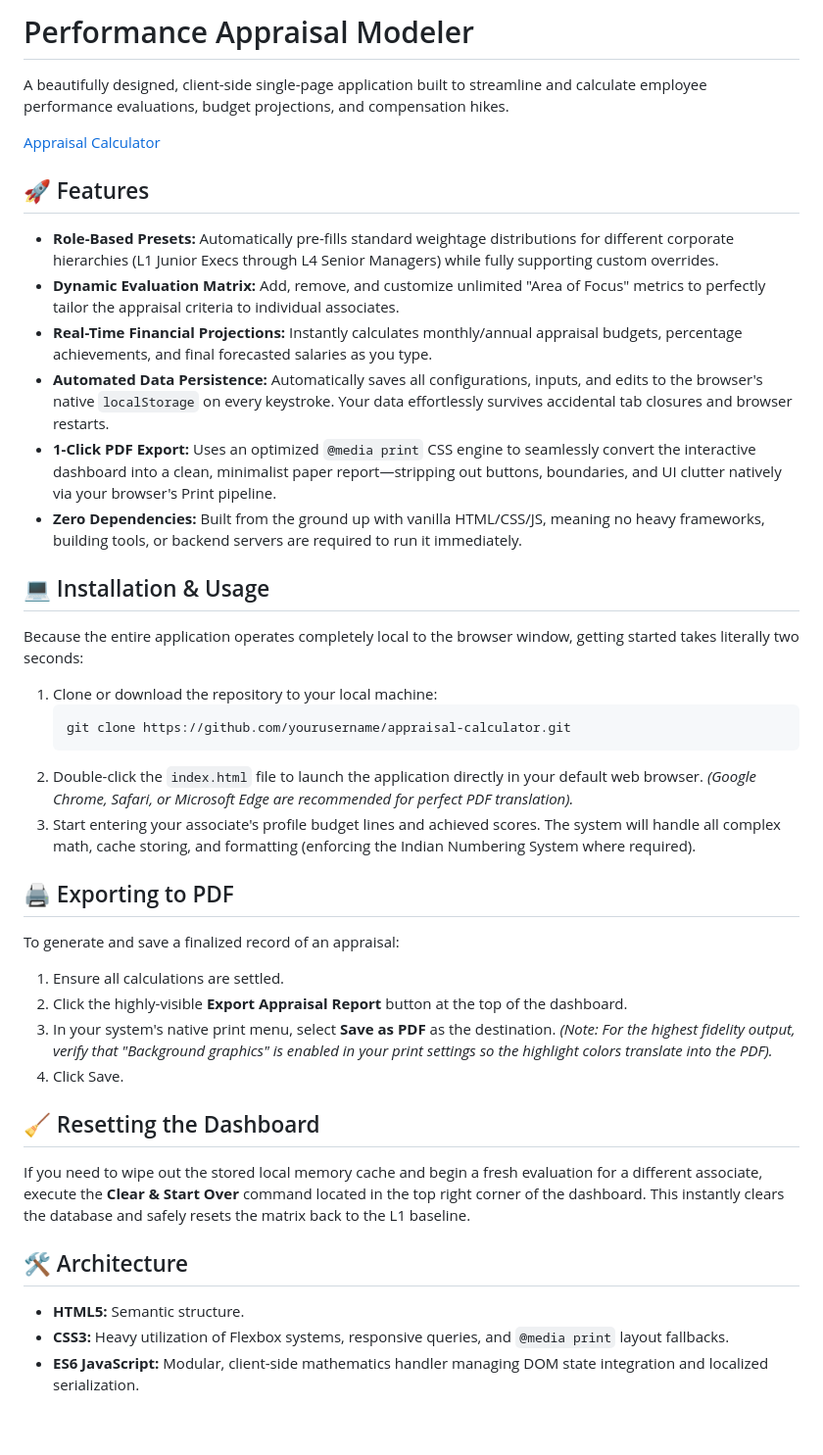
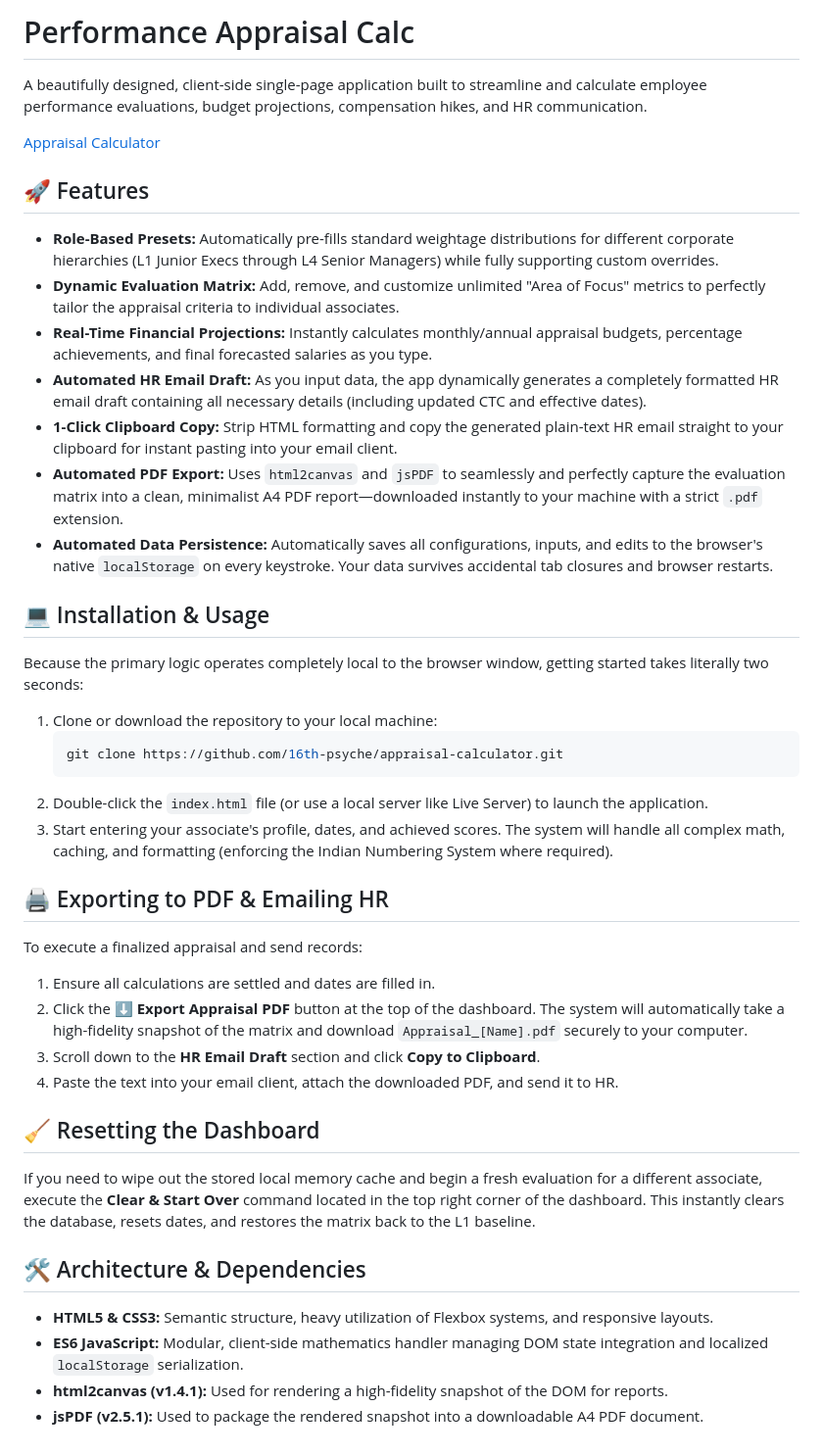
Before and after one commit to 16th-psyche/Appraisal-Calculator, a Markdown page: README.md, the part around the change. Shown at 98% size. Drawn GitHub-style.

Commit message:
Added email option

````diff
--- a/README.md
+++ b/README.md
@@ -1,6 +1,6 @@
-# Performance Appraisal Modeler
+# Performance Appraisal Calc
 
-A beautifully designed, client-side single-page application built to streamline and calculate employee performance evaluations, budget projections, and compensation hikes.
+A beautifully designed, client-side single-page application built to streamline and calculate employee performance evaluations, budget projections, compensation hikes, and HR communication.
 
 <a href="https://16th-psyche.github.io/Appraisal-Calculator/">Appraisal Calculator</a>
 
@@ -9,35 +9,36 @@ A beautifully designed, client-side single-page application built to streamline
 - **Role-Based Presets:** Automatically pre-fills standard weightage distributions for different corporate hierarchies (L1 Junior Execs through L4 Senior Managers) while fully supporting custom overrides.
 - **Dynamic Evaluation Matrix:** Add, remove, and customize unlimited "Area of Focus" metrics to perfectly tailor the appraisal criteria to individual associates.
 - **Real-Time Financial Projections:** Instantly calculates monthly/annual appraisal budgets, percentage achievements, and final forecasted salaries as you type.
-- **Automated Data Persistence:** Automatically saves all configurations, inputs, and edits to the browser's native `localStorage` on every keystroke. Your data effortlessly survives accidental tab closures and browser restarts.
-- **1-Click PDF Export:** Uses an optimized `@media print` CSS engine to seamlessly convert the interactive dashboard into a clean, minimalist paper report—stripping out buttons, boundaries, and UI clutter natively via your browser's Print pipeline.
-- **Zero Dependencies:** Built from the ground up with vanilla HTML/CSS/JS, meaning no heavy frameworks, building tools, or backend servers are required to run it immediately.
+- **Automated HR Email Draft:** As you input data, the app dynamically generates a completely formatted HR email draft containing all necessary details (including updated CTC and effective dates).
+- **1-Click Clipboard Copy:** Strip HTML formatting and copy the generated plain-text HR email straight to your clipboard for instant pasting into your email client.
+- **Automated PDF Export:** Uses `html2canvas` and `jsPDF` to seamlessly and perfectly capture the evaluation matrix into a clean, minimalist A4 PDF report—downloaded instantly to your machine with a strict `.pdf` extension.
+- **Automated Data Persistence:** Automatically saves all configurations, inputs, and edits to the browser's native `localStorage` on every keystroke. Your data survives accidental tab closures and browser restarts.
 
 ## 💻 Installation & Usage
 
-Because the entire application operates completely local to the browser window, getting started takes literally two seconds:
+Because the primary logic operates completely local to the browser window, getting started takes literally two seconds:
 
 1. Clone or download the repository to your local machine:
    ```bash
-   git clone https://github.com/yourusername/appraisal-calculator.git
+   git clone https://github.com/16th-psyche/appraisal-calculator.git
    ```
-2. Double-click the `index.html` file to launch the application directly in your default web browser. *(Google Chrome, Safari, or Microsoft Edge are recommended for perfect PDF translation).*
-3. Start entering your associate's profile budget lines and achieved scores. The system will handle all complex math, cache storing, and formatting (enforcing the Indian Numbering System where required).
+2. Double-click the `index.html` file (or use a local server like Live Server) to launch the application.
+3. Start entering your associate's profile, dates, and achieved scores. The system will handle all complex math, caching, and formatting (enforcing the Indian Numbering System where required).
 
-## 🖨️ Exporting to PDF
+## 🖨️ Exporting to PDF & Emailing HR
 
-To generate and save a finalized record of an appraisal:
-1. Ensure all calculations are settled.
-2. Click the highly-visible **Export Appraisal Report** button at the top of the dashboard.
-3. In your system's native print menu, select **Save as PDF** as the destination.
-   *(Note: For the highest fidelity output, verify that "Background graphics" is enabled in your print settings so the highlight colors translate into the PDF).*
-4. Click Save.
+To execute a finalized appraisal and send records:
+1. Ensure all calculations are settled and dates are filled in.
+2. Click the **⬇ Export Appraisal PDF** button at the top of the dashboard. The system will automatically take a high-fidelity snapshot of the matrix and download `Appraisal_[Name].pdf` securely to your computer.
+3. Scroll down to the **HR Email Draft** section and click **Copy to Clipboard**.
+4. Paste the text into your email client, attach the downloaded PDF, and send it to HR.
 
 ## 🧹 Resetting the Dashboard
 
-If you need to wipe out the stored local memory cache and begin a fresh evaluation for a different associate, execute the **Clear & Start Over** command located in the top right corner of the dashboard. This instantly clears the database and safely resets the matrix back to the L1 baseline.
+If you need to wipe out the stored local memory cache and begin a fresh evaluation for a different associate, execute the **Clear & Start Over** command located in the top right corner of the dashboard. This instantly clears the database, resets dates, and restores the matrix back to the L1 baseline.
 
-## 🛠️ Architecture
-- **HTML5:** Semantic structure.
-- **CSS3:** Heavy utilization of Flexbox systems, responsive queries, and `@media print` layout fallbacks.
-- **ES6 JavaScript:** Modular, client-side mathematics handler managing DOM state integration and localized serialization.
+## 🛠️ Architecture & Dependencies
+- **HTML5 & CSS3:** Semantic structure, heavy utilization of Flexbox systems, and responsive layouts.
+- **ES6 JavaScript:** Modular, client-side mathematics handler managing DOM state integration and localized `localStorage` serialization.
+- **html2canvas (v1.4.1):** Used for rendering a high-fidelity snapshot of the DOM for reports.
+- **jsPDF (v2.5.1):** Used to package the rendered snapshot into a downloadable A4 PDF document.
````
